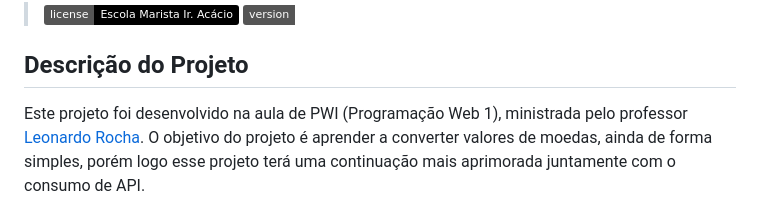
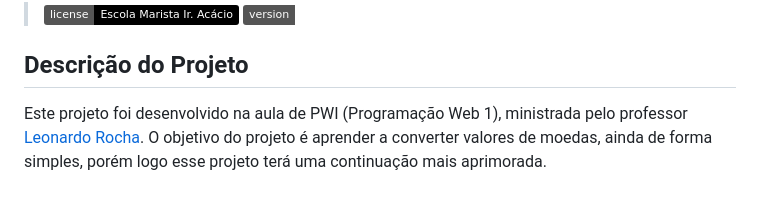
Before and after one commit to eduardoocosta/conversao_de_moedas, a Markdown page: README.md, the part around the change. GitHub-like rendering; badges without logos.

Commit message:
Aprimorar README

```diff
--- a/README.md
+++ b/README.md
@@ -4,7 +4,7 @@
 >![](https://img.shields.io/badge/license-%20Escola%20Marista%20Ir.%20Ac%C3%A1cio-black) ![](https://img.shields.io/badge/version-0.3-white)
 
 ## Descrição do Projeto
-Este projeto foi desenvolvido na aula de PWI (Programação Web 1), ministrada pelo professor [Leonardo Rocha](https://github.com/leonardossrocha). O objetivo do projeto é aprender a converter valores de moedas, ainda de forma simples, porém logo esse projeto terá uma continuação mais aprimorada juntamente com o consumo de API.
+Este projeto foi desenvolvido na aula de PWI (Programação Web 1), ministrada pelo professor [Leonardo Rocha](https://github.com/leonardossrocha). O objetivo do projeto é aprender a converter valores de moedas, ainda de forma simples, porém logo esse projeto terá uma continuação mais aprimorada.
 
 ![tela do sistema](projeto.png)
 
```
